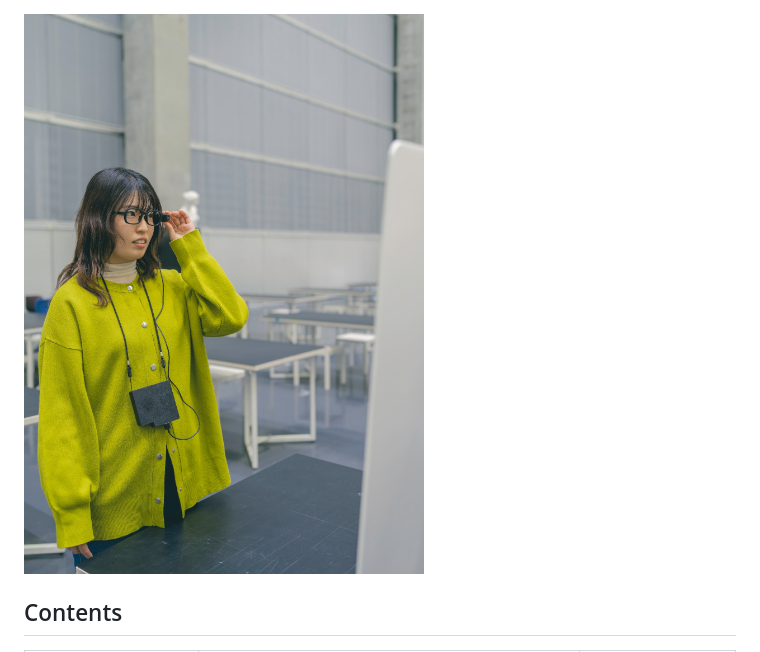
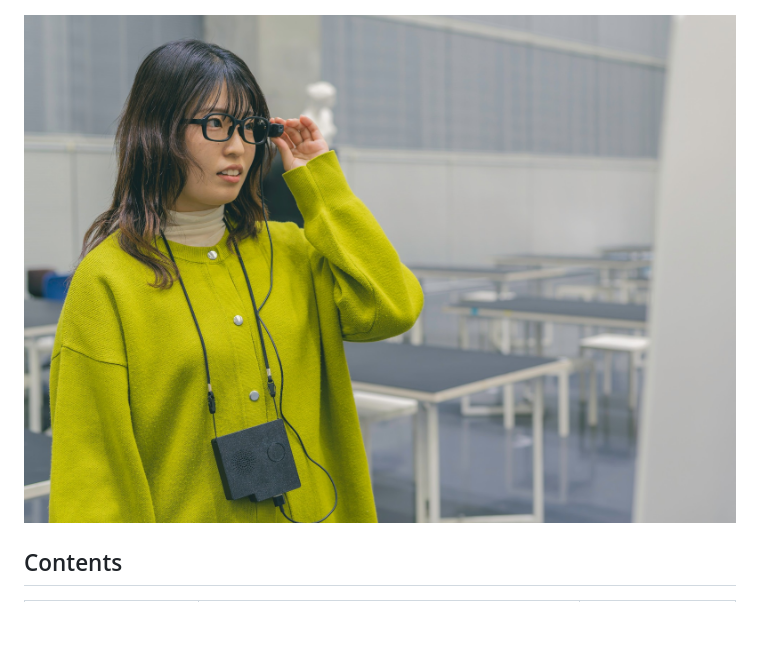
Before and after one commit to photonglass/photonglass, a Markdown page: README.en.md, the part around the change. Rendered like a GitHub page; pictures changed too: images/photon_glass_wearing.jpg; blank space fills up the shorter version.

```diff
--- a/README.en.md
+++ b/README.en.md
@@ -9,7 +9,7 @@ The program published here is one sample implementation of PHOTON GLASS. It read
 
 ![PHOTON GLASS: glasses with the camera unit attached, and the main body](images/photon_glass.jpg)
 
-<img src="images/photon_glass_wearing.jpg" alt="Wearing PHOTON GLASS: the camera unit on the glasses and the main body hanging from the neck" width="420">
+![Wearing PHOTON GLASS: the camera unit on the glasses and the main body hanging from the neck](images/photon_glass_wearing.jpg)
 
 ## Contents
 
```
Also changed, not shown: README.md (+1 -1 lines).
